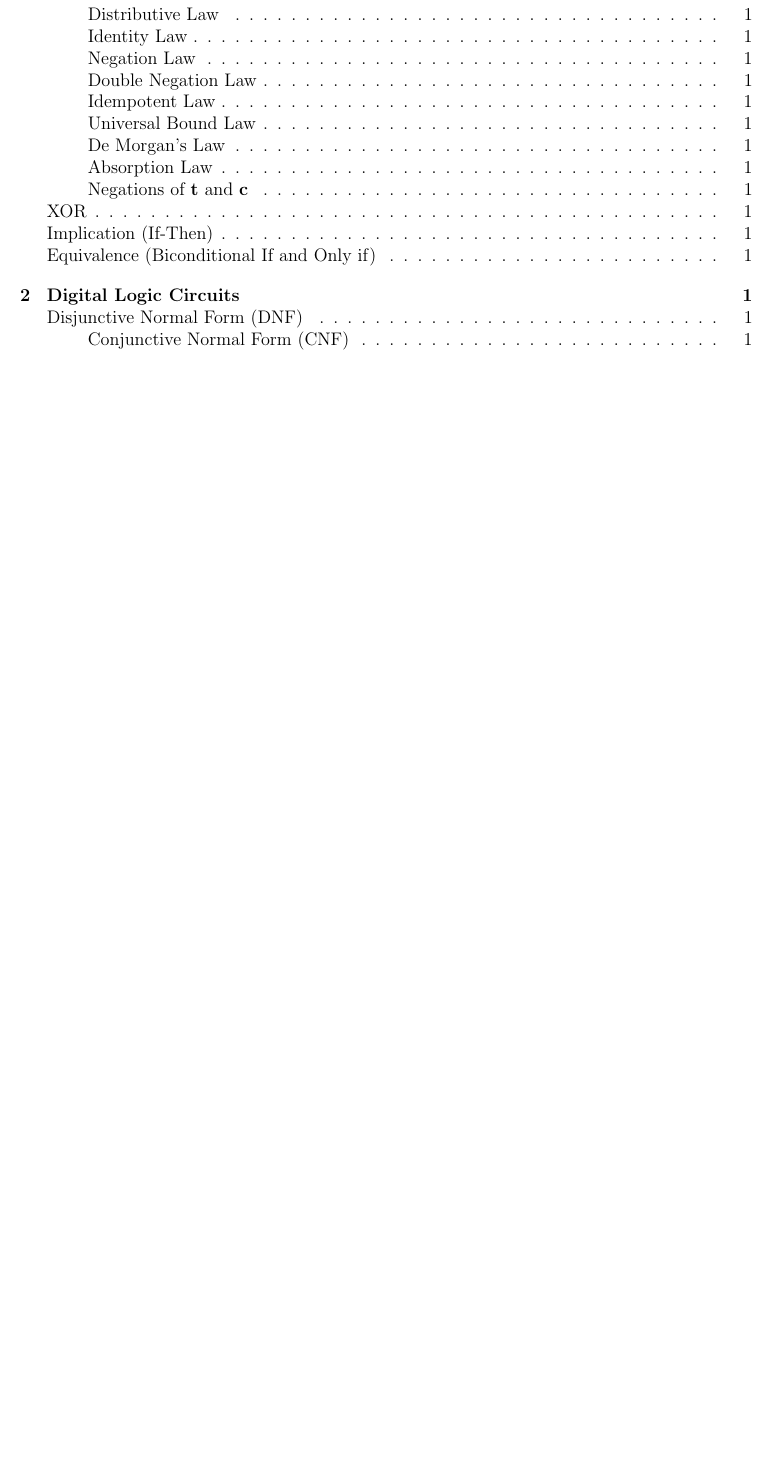
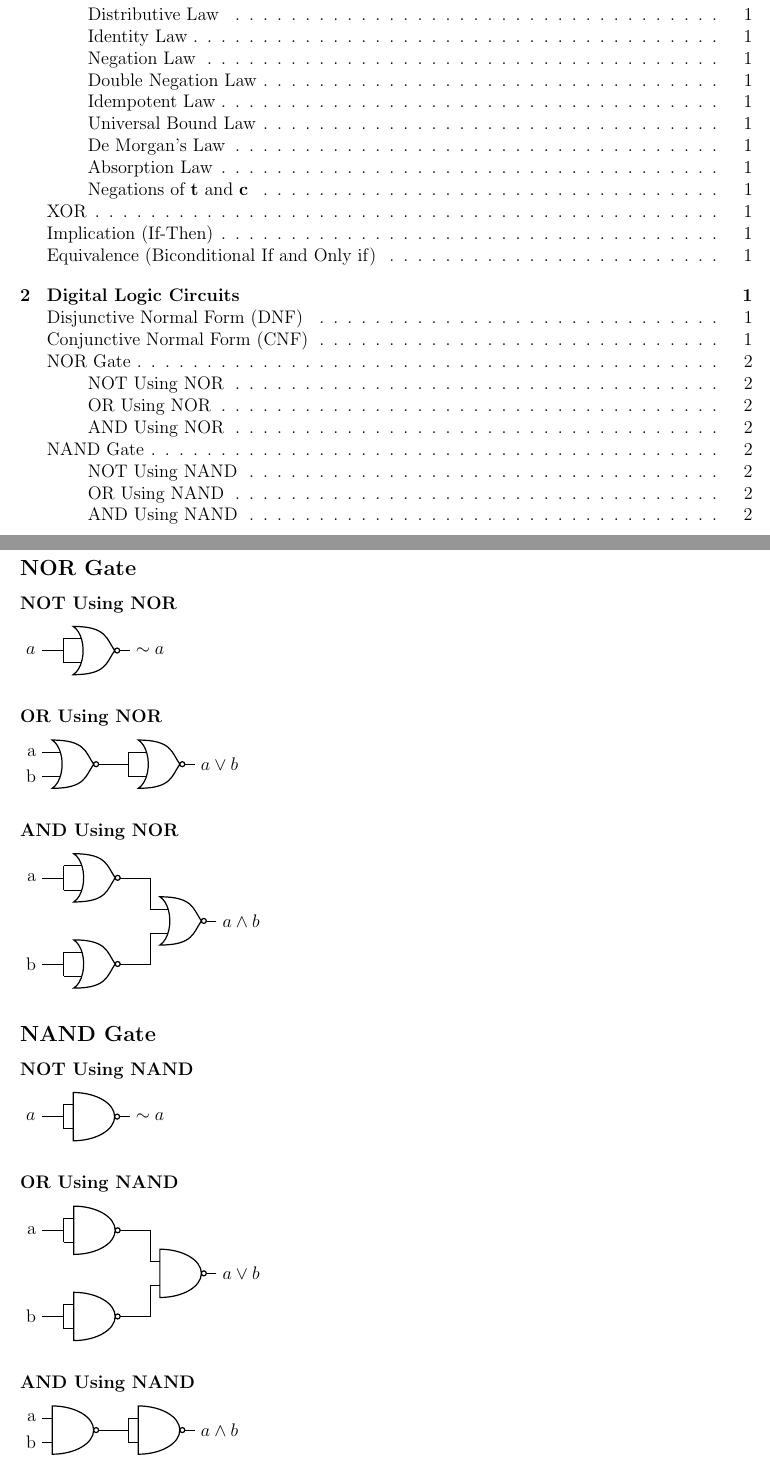
Before and after one commit to simonschuhmacher/foc1-summary, a LaTeX document (foc1-summary.tex, which reads helpers/config.tex, parts/01-main.tex): part of page 2 of 3 before the commit and two parts of pages 2 and 4 of 4 after it, the two joined at a grey line, cut so that both start at the same text, the shorter picture padded with empty space. Compiled offline with pdfLaTeX.

Commit message:
add some examples for logically complete gates

```diff
--- a/helpers/config.tex
+++ b/helpers/config.tex
@@ -8,6 +8,7 @@
 \usepackage{amssymb}
 \usepackage{bm}
 \usepackage{mathtools}
+\usepackage{circuitikz}
 
 \MakeOuterQuote{"}
 
--- a/parts/01-main.tex
+++ b/parts/01-main.tex
@@ -112,3 +112,151 @@
   \item OR together all variables in the same row (negate the variable when $1$)
   \item AND together the $0$-rows
 \end{enumerate}
+
+\subsection{NOR Gate}
+
+\subsubsection{NOT Using NOR}
+
+\begin{circuitikz}
+  \draw
+    node[nor port] (nor) {}
+
+    % Label the output
+    (nor.out) node[right] {$\sim a$}
+
+    % Tie both inputs together with a wire and label
+    (nor.in 1) coordinate (top)
+    (nor.in 2) coordinate (bot)
+    (top) -- (bot)
+
+    % Single input wire from the midpoint
+    ($(top)!0.5!(bot)$) -- ++(-0.5, 0) node[left] {$a$};
+\end{circuitikz}
+
+\subsubsection{OR Using NOR}
+
+\begin{circuitikz}
+  \draw
+    % First NOR gate with inputs a and b
+    node[nor port] (nor1) at (0, 0) {}
+    (nor1.in 1) node[left] {a}
+    (nor1.in 2) node[left] {b}
+
+    % Second NOR gate wired as NOT
+    node[nor port] (nor2) at (2, 0) {}
+
+    % Tie both inputs of nor2 together
+    (nor2.in 1) coordinate (nor2top)
+    (nor2.in 2) coordinate (nor2bot)
+    (nor2top) -- (nor2bot)
+
+    % Connect nor1 output to the midpoint of nor2's tied inputs
+    (nor1.out) -- ($(nor2top)!0.5!(nor2bot)$)
+
+    % Output label
+    (nor2.out) node[right] {$a \vee b$};
+\end{circuitikz}
+
+\subsubsection{AND Using NOR}
+
+\begin{circuitikz}
+  \draw
+    % Top NOR gate acting as NOT b
+    node[nor port] (nor1) at (0, 1) {}
+    (nor1.in 1) coordinate (nor1top)
+    (nor1.in 2) coordinate (nor1bot)
+    (nor1top) -- (nor1bot)
+    ($(nor1top)!0.5!(nor1bot)$) -- ++(-0.5, 0) node[left] {a}
+
+    % Bottom NOR gate acting as NOT a
+    node[nor port] (nor2) at (0, -1) {}
+    (nor2.in 1) coordinate (nor2top)
+    (nor2.in 2) coordinate (nor2bot)
+    (nor2top) -- (nor2bot)
+    ($(nor2top)!0.5!(nor2bot)$) -- ++(-0.5, 0) node[left] {b}
+
+    % Final NOR gate
+    node[nor port] (nor3) at (2, 0) {}
+
+    % Connect NOT gates to final NOR gate
+    (nor1.out) -| (nor3.in 1)
+    (nor2.out) -| (nor3.in 2)
+
+    % Output
+    (nor3.out) node[right] {$a \wedge b$};
+\end{circuitikz}
+
+
+\subsection{NAND Gate}
+
+\subsubsection{NOT Using NAND}
+
+\begin{circuitikz}
+  \draw
+    node[nand port] (nand) {}
+
+    % Label the output
+    (nand.out) node[right] {$\sim a$}
+
+    % Tie both inputs together with a wire and label
+    (nand.in 1) coordinate (top)
+    (nand.in 2) coordinate (bot)
+    (top) -- (bot)
+
+    % Single input wire from the midpoint
+    ($(top)!0.5!(bot)$) -- ++(-0.5, 0) node[left] {$a$};
+\end{circuitikz}
+
+\subsubsection{OR Using NAND}
+
+\begin{circuitikz}
+  \draw
+    % Top NAND gate acting as NOT a
+    node[nand port] (nand1) at (0, 1) {}
+    (nand1.in 1) coordinate (nand1top)
+    (nand1.in 2) coordinate (nand1bot)
+    (nand1top) -- (nand1bot)
+    ($(nand1top)!0.5!(nand1bot)$) -- ++(-0.5, 0) node[left] {a}
+
+    % Bottom NAND gate acting as NOT b
+    node[nand port] (nand2) at (0, -1) {}
+    (nand2.in 1) coordinate (nand2top)
+    (nand2.in 2) coordinate (nand2bot)
+    (nand2top) -- (nand2bot)
+    ($(nand2top)!0.5!(nand2bot)$) -- ++(-0.5, 0) node[left] {b}
+
+    % Final NAND gate
+    node[nand port] (nand3) at (2, 0) {}
+
+    % Connect NOT gates to final NAND gate
+    (nand1.out) -| (nand3.in 1)
+    (nand2.out) -| (nand3.in 2)
+
+    % Output
+    (nand3.out) node[right] {$a \vee b$};
+\end{circuitikz}
+
+
+\subsubsection{AND Using NAND}
+
+\begin{circuitikz}
+  \draw
+    % First NAND gate with inputs a and b
+    node[nand port] (nand1) at (0, 0) {}
+    (nand1.in 1) node[left] {a}
+    (nand1.in 2) node[left] {b}
+
+    % Second NAND gate wired as NOT
+    node[nand port] (nand2) at (2, 0) {}
+
+    % Tie both inputs of nand2 together
+    (nand2.in 1) coordinate (nand2top)
+    (nand2.in 2) coordinate (nand2bot)
+    (nand2top) -- (nand2bot)
+
+    % Connect nand1 output to the midpoint of nand2's tied inputs
+    (nand1.out) -- ($(nand2top)!0.5!(nand2bot)$)
+
+    % Output label
+    (nand2.out) node[right] {$a \wedge b$};
+\end{circuitikz}
```
Also changed, not shown: out/foc1-summary.pdf, parts/01-main.tex (2 more changed lines).
